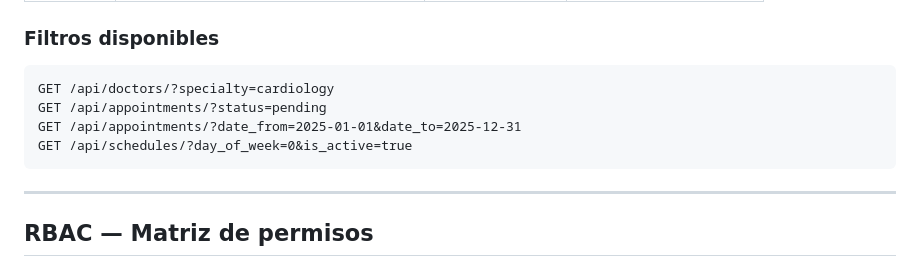
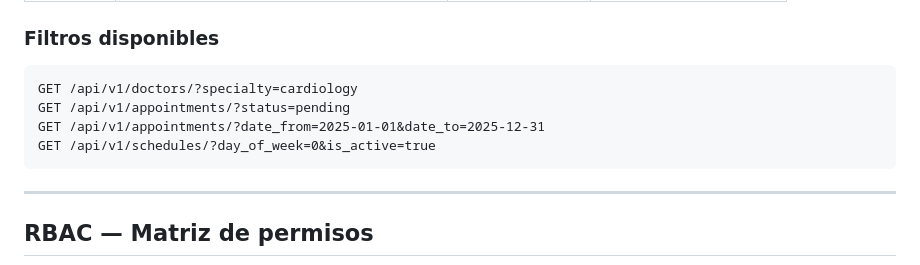
Before and after one commit to MauriDev94/MedBook, a Markdown page: README.es.md, the part around one of its changes. Rendered like a GitHub page.

````diff
--- a/README.es.md
+++ b/README.es.md
@@ -163,10 +163,10 @@ Docs: `GET /api/docs/` (Swagger UI)
 
 ### Filtros disponibles
 ```
-GET /api/doctors/?specialty=cardiology
-GET /api/appointments/?status=pending
-GET /api/appointments/?date_from=2025-01-01&date_to=2025-12-31
-GET /api/schedules/?day_of_week=0&is_active=true
+GET /api/v1/doctors/?specialty=cardiology
+GET /api/v1/appointments/?status=pending
+GET /api/v1/appointments/?date_from=2025-01-01&date_to=2025-12-31
+GET /api/v1/schedules/?day_of_week=0&is_active=true
 ```
 
 ---
````
Also changed, not shown: other parts of README.es.md (+26 -26 lines), README.md (+30 -30 lines).
